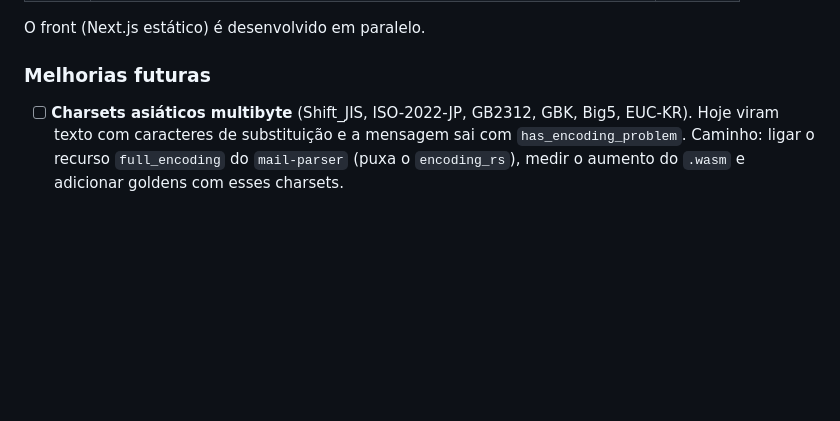
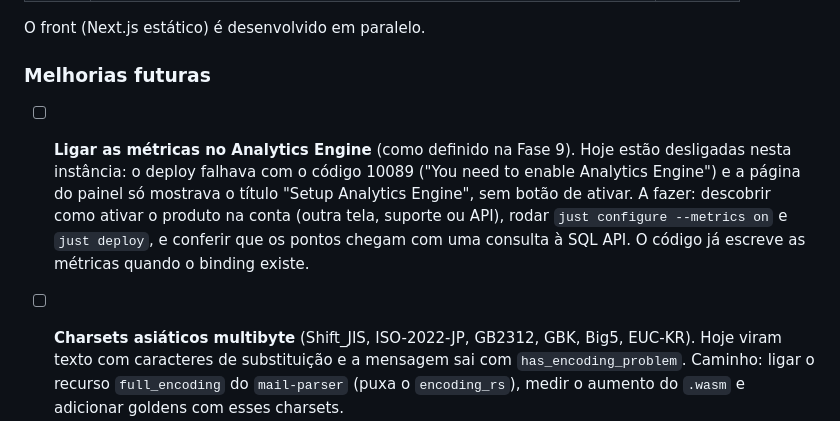
Before and after one commit to ecdesa-labs/mailbox-cloudflare, a Markdown page: README.md, the part around the change. Rendered like a GitHub page; blank space fills up the shorter version.

Commit message:
README: pendência de ligar as métricas no Analytics Engine

```diff
--- a/README.md
+++ b/README.md
@@ -278,6 +278,15 @@ O front (Next.js estático) é desenvolvido em paralelo.
 
 ### Melhorias futuras
 
+- [ ] **Ligar as métricas no Analytics Engine** (como definido na Fase 9).
+  Hoje estão desligadas nesta instância: o deploy falhava com o código 10089
+  ("You need to enable Analytics Engine") e a página do painel só mostrava o
+  título "Setup Analytics Engine", sem botão de ativar. A fazer: descobrir como
+  ativar o produto na conta (outra tela, suporte ou API), rodar
+  `just configure --metrics on` e `just deploy`, e conferir que os pontos chegam
+  com uma consulta à SQL API. O código já escreve as métricas quando o binding
+  existe.
+
 - [ ] **Charsets asiáticos multibyte** (Shift_JIS, ISO-2022-JP, GB2312, GBK,
   Big5, EUC-KR). Hoje viram texto com caracteres de substituição e a mensagem
   sai com `has_encoding_problem`. Caminho: ligar o recurso `full_encoding` do
```
